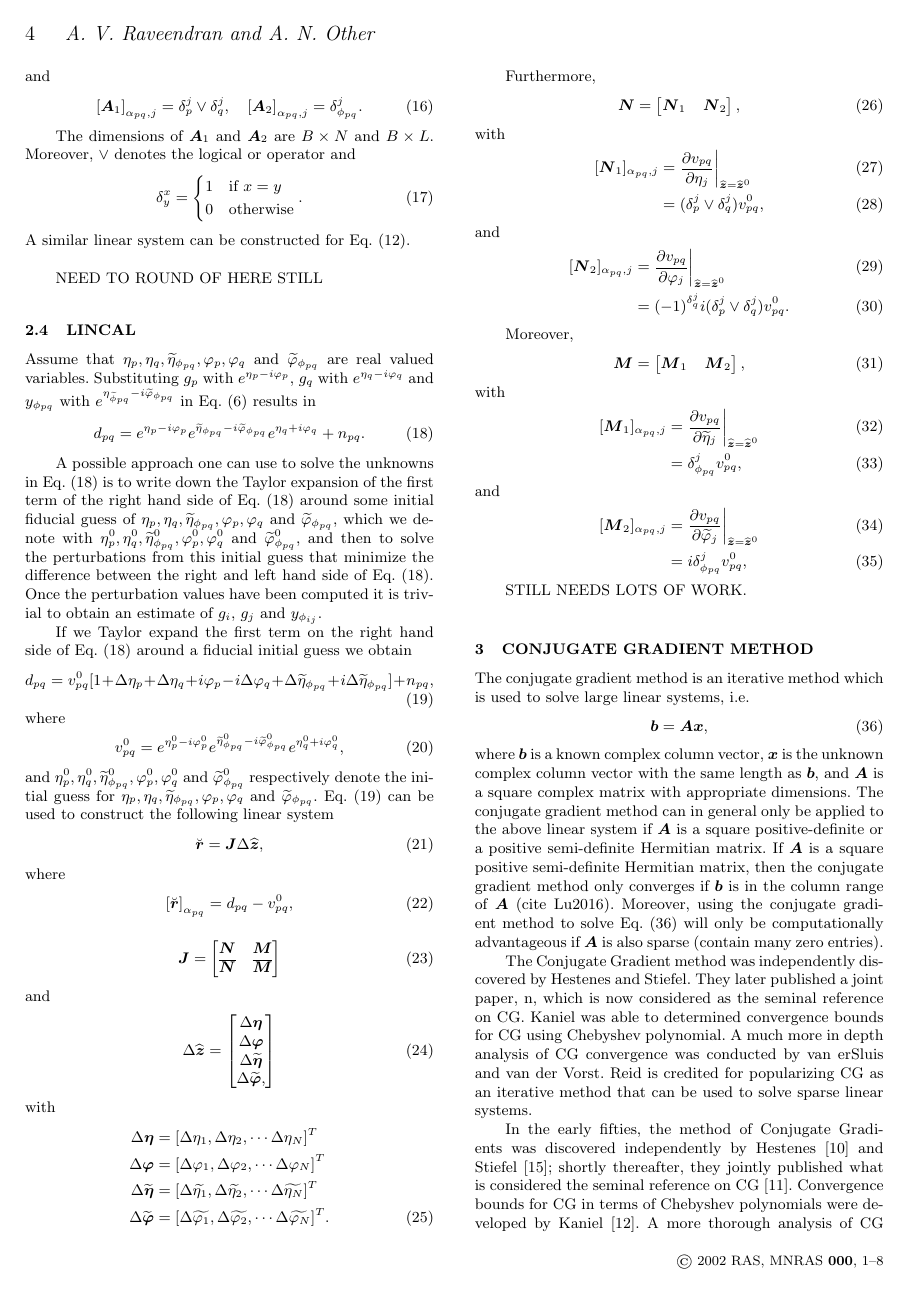
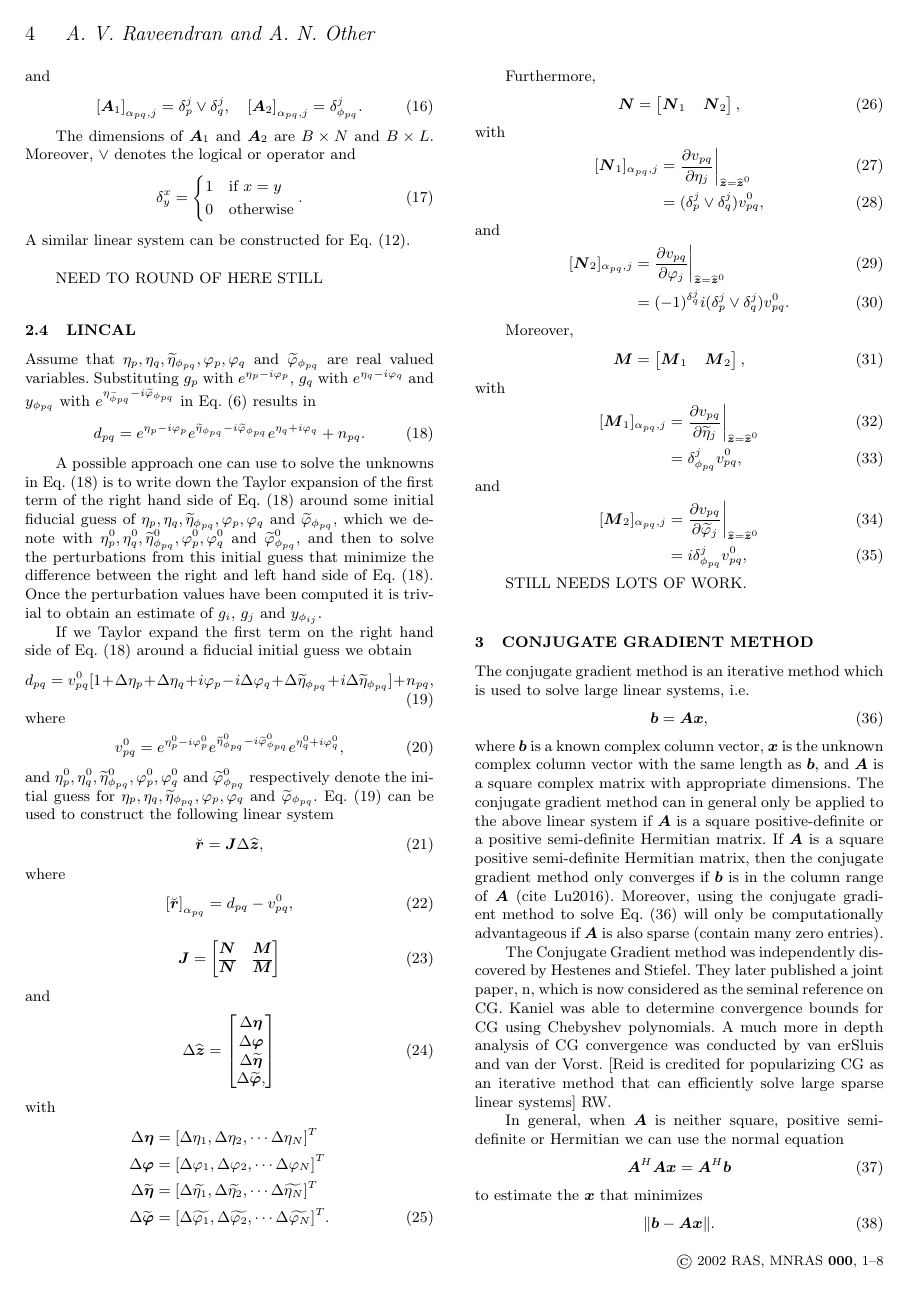
Before and after one commit to Trienko/redundant_calibration, a LaTeX paper (paper.tex): page 4 of 8. Compiled offline with pdfLaTeX; a LaTeX package or settings file that is missing is left out.

Commit message:
added more text to the conjugate gradient section

```diff
--- a/paper.tex
+++ b/paper.tex
@@ -436,15 +436,8 @@ $\bA$ is a square positive semi-definite Hermitian matrix, then the conjugate gr
 conjugate gradient method to solve Eq.~\eqref{eq:linear_system} will only be computationally advantageous if $\bA$ is also sparse (contain many zero entries).
 
 The Conjugate Gradient method was independently discovered by Hestenes and Stiefel. They later published a joint paper, n, which is now considered as the seminal
-reference on CG. Kaniel was able to determined convergence bounds for CG using Chebyshev polynomial. A much more in depth analysis of CG convergence was conducted
-by van erSluis and van der Vorst. Reid is credited for popularizing CG as an iterative method that can be used to solve sparse linear systems.
-
-In the early fifties, the method of Conjugate Gradients
-was discovered independently by Hestenes [10] and Stiefel [15]; shortly thereafter, they jointly published
-what is considered the seminal reference on CG [11]. Convergence bounds for CG in terms of Chebyshev
-polynomials were developed by Kaniel [12]. A more thorough analysis of CG convergence is provided by
-van der Sluis and van der Vorst [16]. CG was popularized as an iterative method for large, sparse matrices
-by Reid [13] in 1971.
+reference on CG. Kaniel was able to determine convergence bounds for CG using Chebyshev polynomials. A much more in depth analysis of CG convergence was conducted
+by van erSluis and van der Vorst. [Reid is credited for popularizing CG as an iterative method that can efficiently solve large sparse linear systems] RW.
 
 \begin{algorithm}
 \caption{Conjugate Gradient Method}\label{algo:extrap_algo}
@@ -475,3 +461,13 @@ by Reid [13] in 1971.
+In general, when $\bA$ is neither square, positive semi-definite or Hermitian we can use the normal equation
+\begin{equation}
+\label{eq:normal_equation}
+\bA^H\bA\bx = \bA^H\bb
+\end{equation}
+to estimate the $\bx$ that minimizes
+\begin{equation}
+\|\bb-\bA\bx\|.
+\end{equation}
+The CG method is gaurenteed to converge if we use it to solve Eq.~\eqref{eq:normal_equation}.
 
 
 
```
Also changed, not shown: paper.tex (33 more changed lines).
